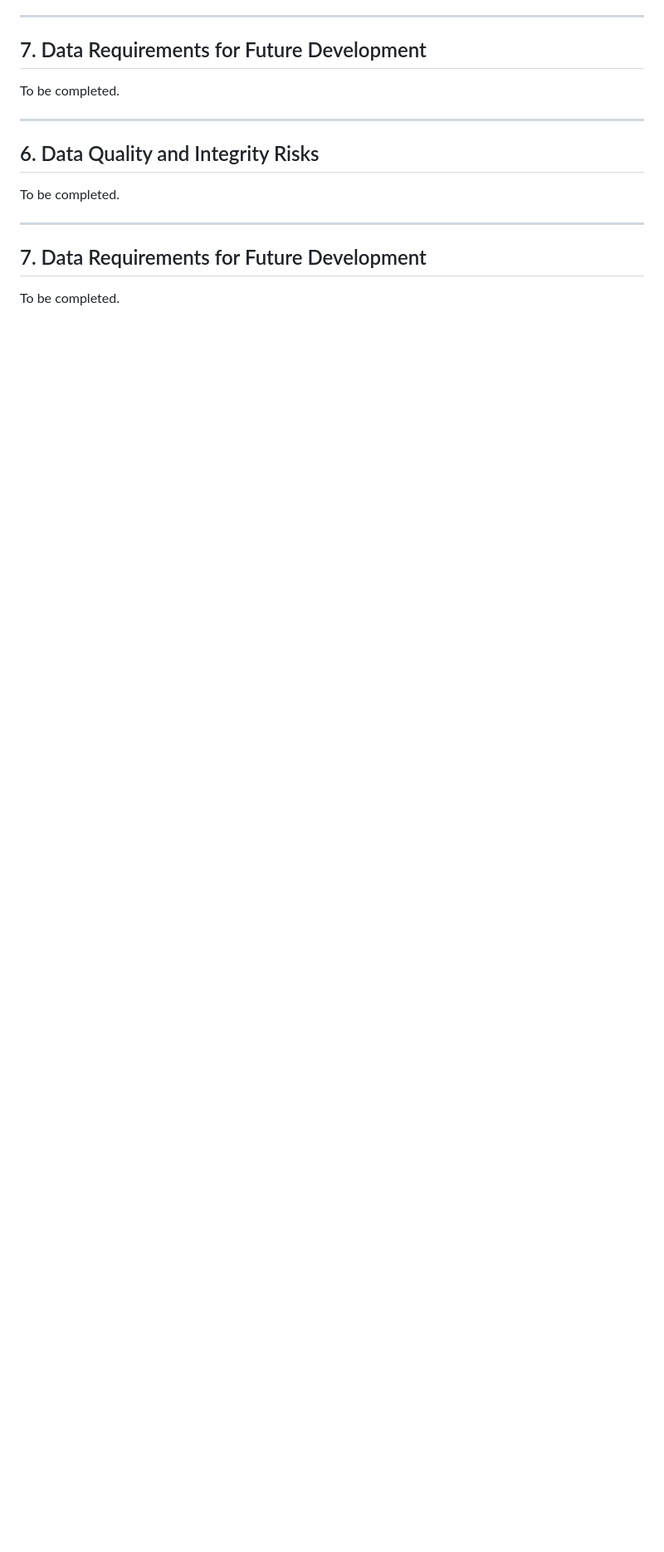
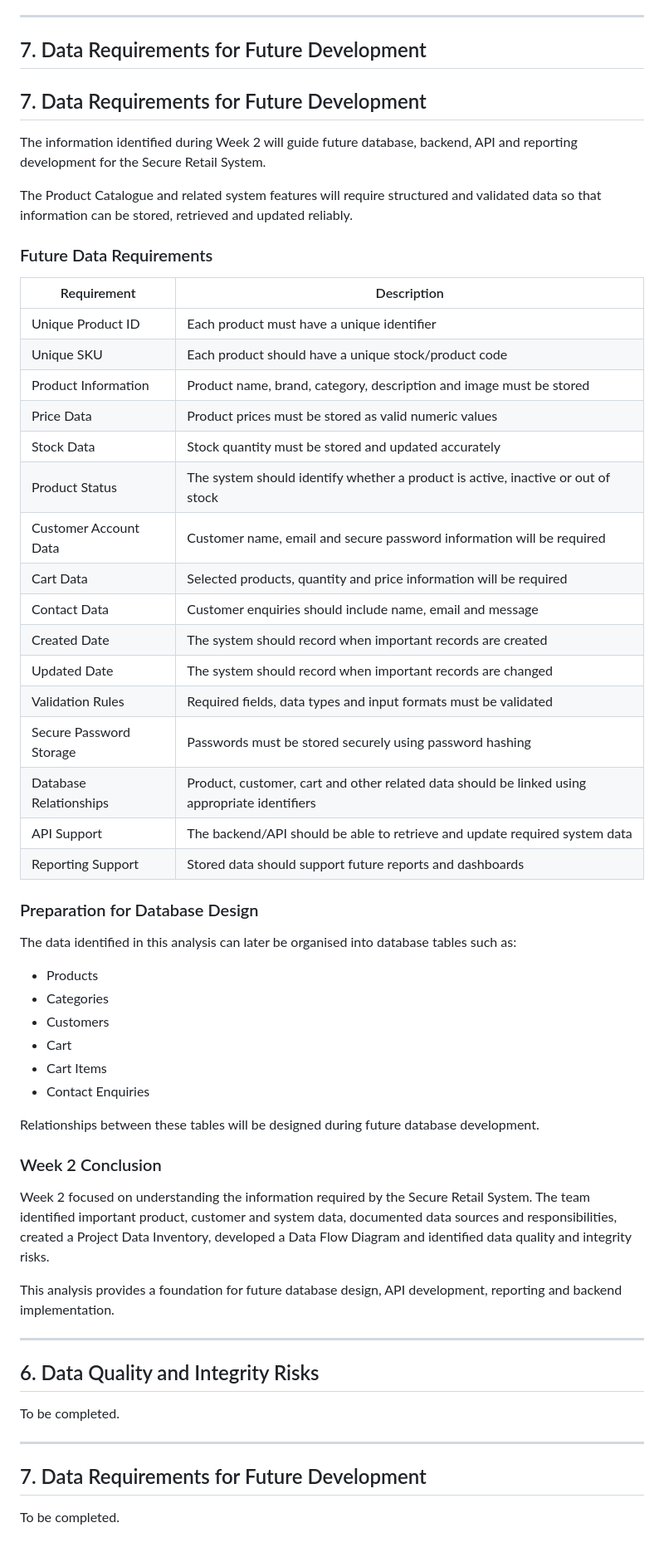
Before and after one commit to NISHA100163/capstone_week3, a Markdown page: docs/week2-data-analysis.md, the part around the change. Shown at 83% size. Rendered like a GitHub page; blank space fills up the shorter version.

Commit message:
Complete Week 2 data requirements documentation

```diff
--- a/docs/week2-data-analysis.md
+++ b/docs/week2-data-analysis.md
@@ -186,7 +186,51 @@ The Secure Retail System depends on accurate and valid product, customer and tra
 
 ## 7. Data Requirements for Future Development
 
-To be completed.
+## 7. Data Requirements for Future Development
+
+The information identified during Week 2 will guide future database, backend, API and reporting development for the Secure Retail System.
+
+The Product Catalogue and related system features will require structured and validated data so that information can be stored, retrieved and updated reliably.
+
+### Future Data Requirements
+
+| Requirement | Description |
+|---|---|
+| Unique Product ID | Each product must have a unique identifier |
+| Unique SKU | Each product should have a unique stock/product code |
+| Product Information | Product name, brand, category, description and image must be stored |
+| Price Data | Product prices must be stored as valid numeric values |
+| Stock Data | Stock quantity must be stored and updated accurately |
+| Product Status | The system should identify whether a product is active, inactive or out of stock |
+| Customer Account Data | Customer name, email and secure password information will be required |
+| Cart Data | Selected products, quantity and price information will be required |
+| Contact Data | Customer enquiries should include name, email and message |
+| Created Date | The system should record when important records are created |
+| Updated Date | The system should record when important records are changed |
+| Validation Rules | Required fields, data types and input formats must be validated |
+| Secure Password Storage | Passwords must be stored securely using password hashing |
+| Database Relationships | Product, customer, cart and other related data should be linked using appropriate identifiers |
+| API Support | The backend/API should be able to retrieve and update required system data |
+| Reporting Support | Stored data should support future reports and dashboards |
+
+### Preparation for Database Design
+
+The data identified in this analysis can later be organised into database tables such as:
+
+- Products
+- Categories
+- Customers
+- Cart
+- Cart Items
+- Contact Enquiries
+
+Relationships between these tables will be designed during future database development.
+
+### Week 2 Conclusion
+
+Week 2 focused on understanding the information required by the Secure Retail System. The team identified important product, customer and system data, documented data sources and responsibilities, created a Project Data Inventory, developed a Data Flow Diagram and identified data quality and integrity risks.
+
+This analysis provides a foundation for future database design, API development, reporting and backend implementation.
 
 ---
 
```
